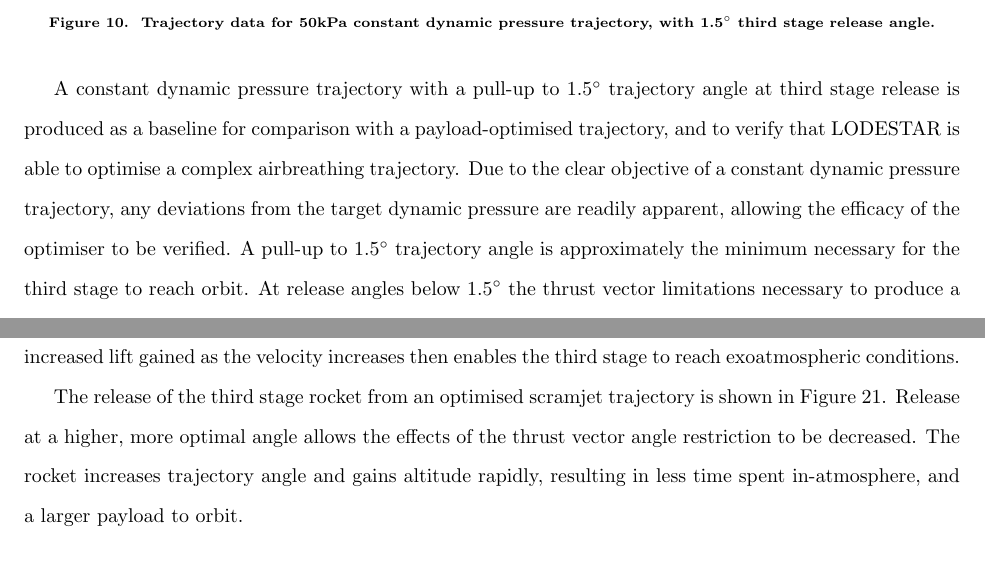
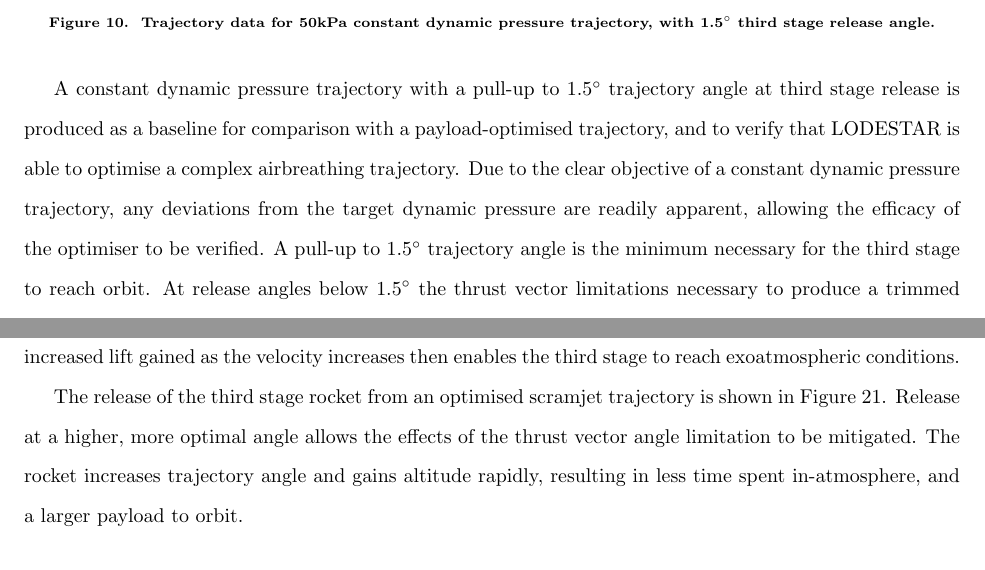
Before and after one commit to SholtoForbes/JSR-Article, a LaTeX paper (SholtoForbesSpyratos.tex): two parts of pages 18 and 24 of 28, joined at a grey line, cut so that both start at the same text. Compiled offline with pdfLaTeX.

Commit message:
DraftDone

```diff
--- a/SholtoForbesSpyratos.tex
+++ b/SholtoForbesSpyratos.tex
@@ -667,6 +667,6 @@ This trajectory shape is very similar for all first stage simulations cases.
 \end{figure}
 
 
-A constant dynamic pressure trajectory with a pull-up to 1.5$^\circ$ trajectory angle at third stage release is produced as a baseline for comparison with a payload-optimised trajectory, and to verify that LODESTAR is able to optimise a complex airbreathing trajectory. Due to the clear objective of a constant dynamic pressure trajectory, any deviations from the target dynamic pressure are readily apparent, allowing the efficacy of the optimiser to be verified. A pull-up to 1.5$^\circ$ trajectory angle is approximately the minimum necessary for the third stage to reach orbit. At release angles below 1.5$^\circ$ the thrust vector limitations necessary to produce a trimmed trajectory cause the third stage to not be able to exit the atmosphere.
+A constant dynamic pressure trajectory with a pull-up to 1.5$^\circ$ trajectory angle at third stage release is produced as a baseline for comparison with a payload-optimised trajectory, and to verify that LODESTAR is able to optimise a complex airbreathing trajectory. Due to the clear objective of a constant dynamic pressure trajectory, any deviations from the target dynamic pressure are readily apparent, allowing the efficacy of the optimiser to be verified. A pull-up to 1.5$^\circ$ trajectory angle is the minimum necessary for the third stage to reach orbit. At release angles below 1.5$^\circ$ the thrust vector limitations necessary to produce a trimmed trajectory cause the third stage to not be able to exit the atmosphere.
 
  The constant dynamic pressure, minimum pull-up trajectory for the SPARTAN stage is shown in Figures \ref{fig:constq}, \ref{fig:constq aero} and \ref{fig:constq vehicle} with key results summarised in Table \ref{table:Summary}.
@@ -784,7 +784,7 @@ These third stage trajectories show a pull-up to high altitude before the circul
 The initial part of the third stage trajectory released at 1.5$^\circ$, shown in Figure \ref{fig:ThirdStageConstQ}, involves a decrease in trajectory angle prior to the pull-up. At the beginning of this trajectory, the rocket is limited by the maximum thrust vector angle and does not have the lift required to sustain increasing altitude.
 The trajectory angle initially decreases as the third stage accelerates in-atmosphere at close to the thrust vector limit. The increased lift gained as the velocity increases then enables the third stage to reach exoatmospheric conditions.
 
-The release of the third stage rocket from an optimised scramjet trajectory is shown in Figure \ref{fig:ThirdStage50kPa}. Release at a higher, more optimal angle allows the effects of the thrust vector angle restriction to be decreased. The rocket increases trajectory angle and gains altitude rapidly, resulting in less time spent in-atmosphere, and a larger payload to orbit.
+The release of the third stage rocket from an optimised scramjet trajectory is shown in Figure \ref{fig:ThirdStage50kPa}. Release at a higher, more optimal angle allows the effects of the thrust vector angle limitation to be mitigated. The rocket increases trajectory angle and gains altitude rapidly, resulting in less time spent in-atmosphere, and a larger payload to orbit.
 
 \begin{figure}[H]
 	\centering
```
Also changed, not shown: SholtoForbesSpyratos.pdf, SholtoForbesSpyratos.tex (6 more changed lines), 2 other files.
